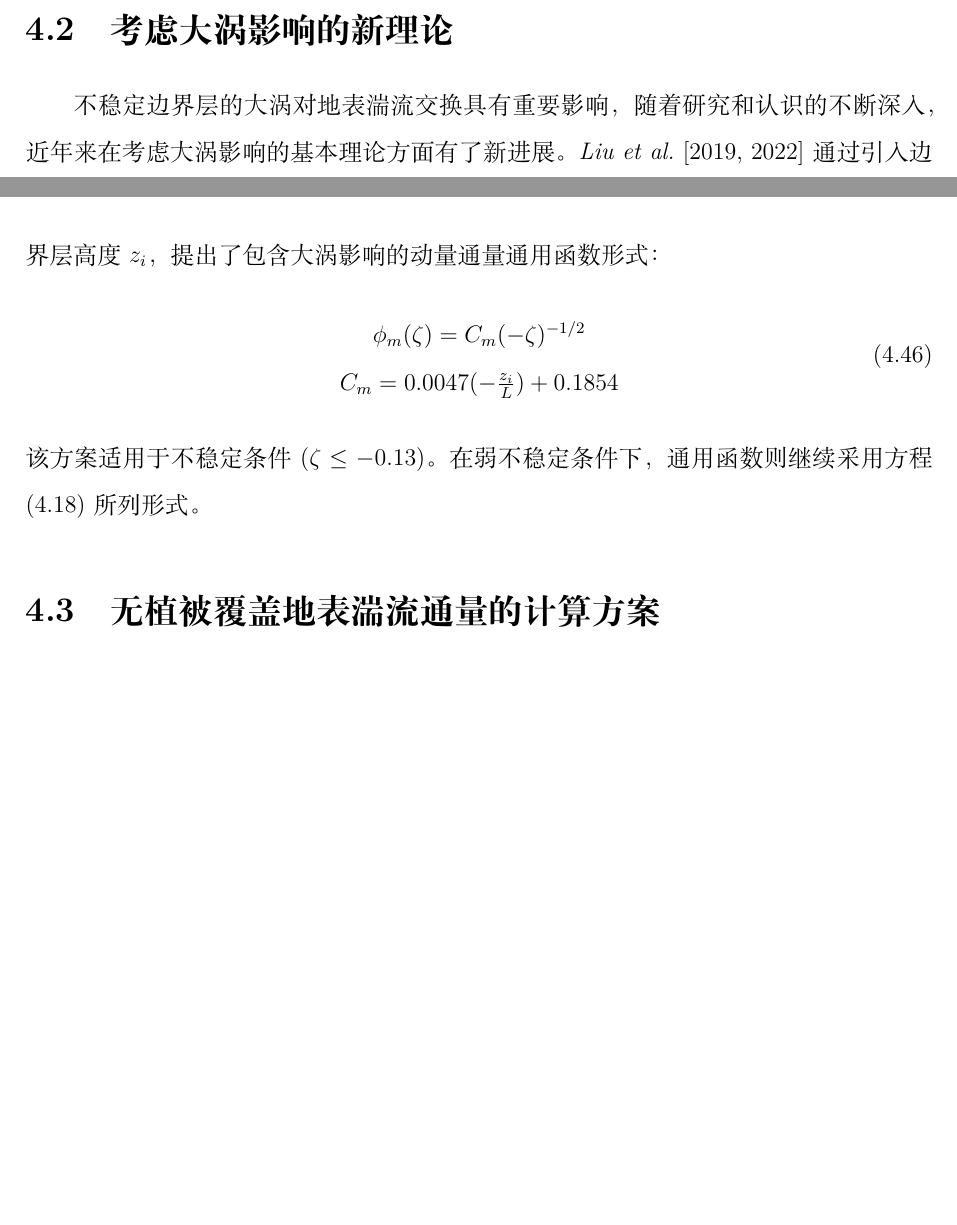
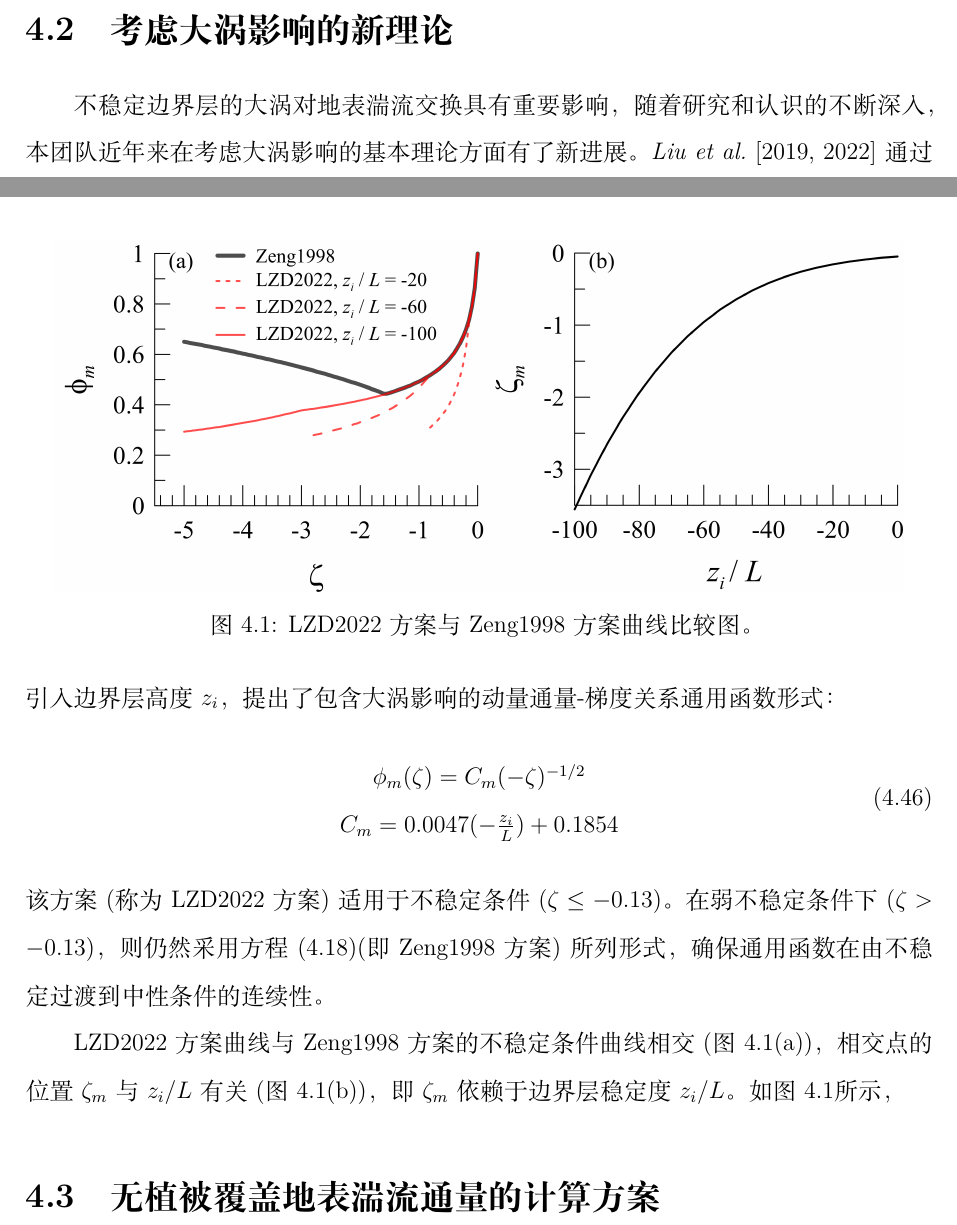
Before and after one commit to CoLM-SYSU/CoLM-doc, a LaTeX thesis (CoLM-Latex/CoLM.tex, which reads CoLM-Latex/4.地表湍流交换过程/地表湍流交换过程.tex): two parts of pages 74 and 75 of 316, joined at a grey line, cut so that both start at the same text, the shorter picture padded with empty space. Compiled offline with XeLaTeX; a missing font is replaced by an installed copy or a similar font.

Commit message:
Add Section 4.2 for LEddy effects, to fig4.1

```diff
--- a/CoLM-Latex/4.地表湍流交换过程/地表湍流交换过程.tex
+++ b/CoLM-Latex/4.地表湍流交换过程/地表湍流交换过程.tex
@@ -234,14 +234,27 @@ u_{10 m}=\frac{u_{*}}{k}\left[\ln \left(\frac{10+z_{0 m}}{z_{0 m}}\right)-\psi_{
 
 
 \section{考虑大涡影响的新理论}\label{考虑大涡影响的新理论}
-不稳定边界层的大涡对地表湍流交换具有重要影响，随着研究和认识的不断深入，近年来在考虑大涡影响的基本理论方面有了新进展。\citet{liu2019further,liu2022surface}
-通过引入边界层高度$z_i$，提出了包含大涡影响的动量通量通用函数形式：
+不稳定边界层的大涡对地表湍流交换具有重要影响，随着研究和认识的不断深入，本团队近年来在考虑大涡影响的基本理论方面有了新进展。\citet{liu2019further,liu2022surface}
+通过引入边界层高度$z_i$，提出了包含大涡影响的动量通量-梯度关系通用函数形式：
 \begin{equation}
      \begin{array}{c}\phi_{m}(\zeta)=C_{m} (-\zeta)^{-1/2} \\
           C_{m}=0.0047(-\frac{z_{i}}{L})+0.1854
      \end{array}
 \end{equation}
-该方案适用于不稳定条件($\zeta \leq -0.13$)。在弱不稳定条件下，通用函数则继续采用方程(\ref{phim_zeng})所列形式。
+该方案(称为LZD2022方案)适用于不稳定条件($\zeta \leq -0.13$)。在弱不稳定条件下($\zeta > -0.13$)，则仍然采用方程(\ref{phim_zeng})(即Zeng1998方案)所列形式，确保
+通用函数在由不稳定过渡到中性条件的连续性。
+
+LZD2022方案曲线与Zeng1998方案的不稳定条件曲线相交(图 \ref{fig:LZD2022方案与Zeng1998方案曲线比较图}(a))，相交点的位置$\zeta_{m}$与${z_{i}}/{L}$
+有关(图 \ref{fig:LZD2022方案与Zeng1998方案曲线比较图}(b))，即$\zeta_{m}$依赖于边界层稳定度${z_{i}}/{L}$。如图 \ref{fig:LZD2022方案与Zeng1998方案曲线比较图}所示，
+
+{
+\begin{figure}[]
+\centering
+\includegraphics[scale=0.7]{Figures/地表湍流交换过程/LZD2022方案与Zeng1998方案曲线比较图.png}
+\caption{LZD2022方案与Zeng1998方案曲线比较图。}
+\label{fig:LZD2022方案与Zeng1998方案曲线比较图}
+\end{figure}
+}
 
 
 \section{无植被覆盖地表湍流通量的计算方案}\label{无植被覆盖地表湍流通量的计算方案}
```
Also changed, not shown: CoLM-Latex/Figures/地表湍流交换过程/LZD2022方案与Zeng1998方案曲线比较图.png (added), 1 other file.
